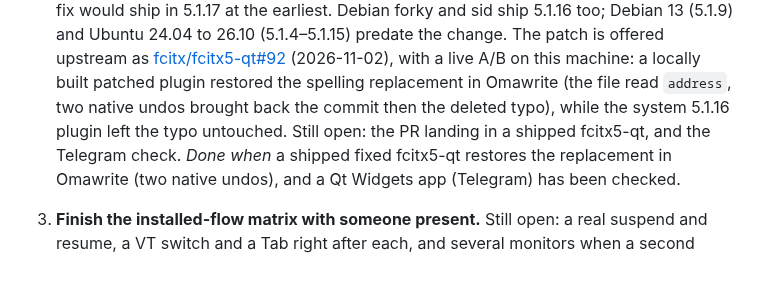
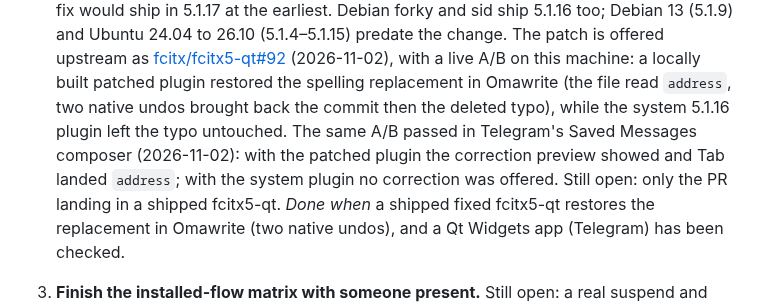
Before and after one commit to ahuray/badi, a Markdown page: future plans.md, the part around the change. GitHub-like rendering; blank space fills up the shorter version.

Commit message:
Record the Telegram half of the fcitx5-qt check

```diff
--- a/future plans.md
+++ b/future plans.md
@@ -215,8 +215,11 @@ publish need the user's go-ahead first; the rest can start at once.
    (2026-11-02), with a live A/B on this machine: a locally built patched
    plugin restored the spelling replacement in Omawrite (the file read
    `address`, two native undos brought back the commit then the deleted
-   typo), while the system 5.1.16 plugin left the typo untouched. Still
-   open: the PR landing in a shipped fcitx5-qt, and the Telegram check.
+   typo), while the system 5.1.16 plugin left the typo untouched. The
+   same A/B passed in Telegram's Saved Messages composer (2026-11-02):
+   with the patched plugin the correction preview showed and Tab landed
+   `address`; with the system plugin no correction was offered. Still
+   open: only the PR landing in a shipped fcitx5-qt.
    *Done when* a shipped fixed fcitx5-qt
    restores the replacement in Omawrite (two native undos), and a Qt
    Widgets app (Telegram) has been checked.
```
